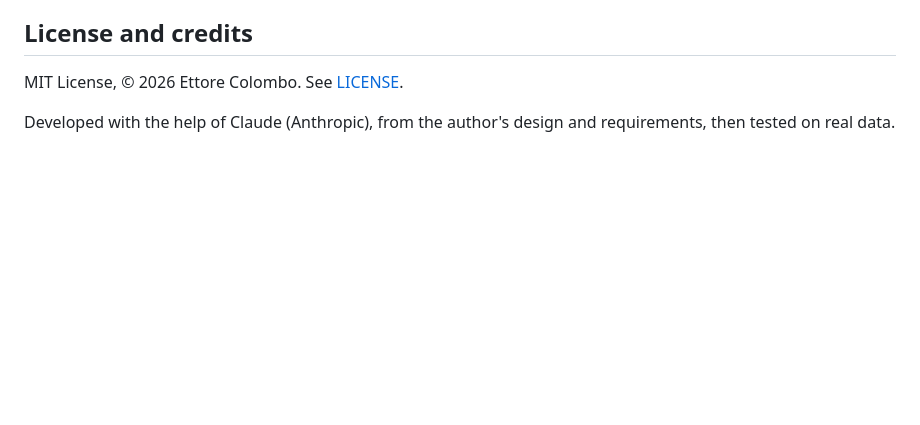
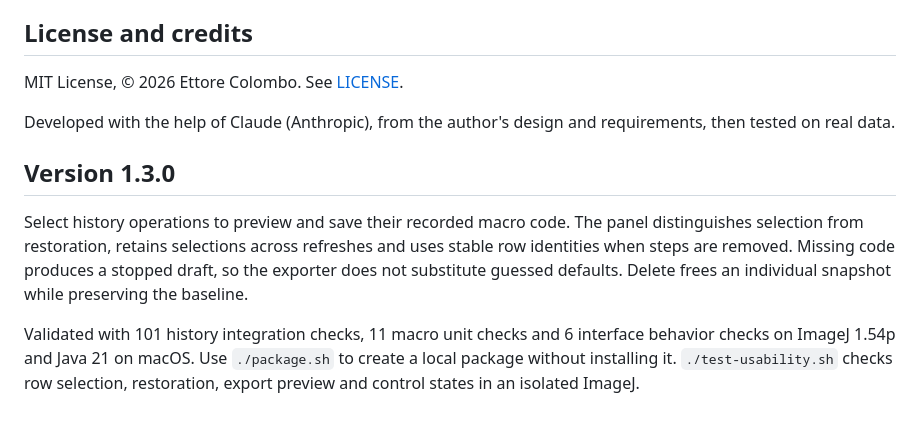
Before and after one commit to AIHector/Fiji-Undo-History, a Markdown page: README.md, the part around one of its changes. GitHub-like rendering; blank space fills up the shorter version.

```diff
--- a/README.md
+++ b/README.md
@@ -229,3 +248,9 @@ Tested with ImageJ 1.54p and Java 21 (Fiji 2.18) on macOS. The jar targets Java
 MIT License, © 2026 Ettore Colombo. See [LICENSE](LICENSE).
 
 Developed with the help of Claude (Anthropic), from the author's design and requirements, then tested on real data.
+
+## Version 1.3.0
+
+Select history operations to preview and save their recorded macro code. The panel distinguishes selection from restoration, retains selections across refreshes and uses stable row identities when steps are removed. Missing code produces a stopped draft, so the exporter does not substitute guessed defaults. Delete frees an individual snapshot while preserving the baseline.
+
+Validated with 101 history integration checks, 11 macro unit checks and 6 interface behavior checks on ImageJ 1.54p and Java 21 on macOS. Use `./package.sh` to create a local package without installing it. `./test-usability.sh` checks row selection, restoration, export preview and control states in an isolated ImageJ.
```
Also changed, not shown: other parts of README.md (+24 -5 lines), docs/history-window.png, 12 other files.
